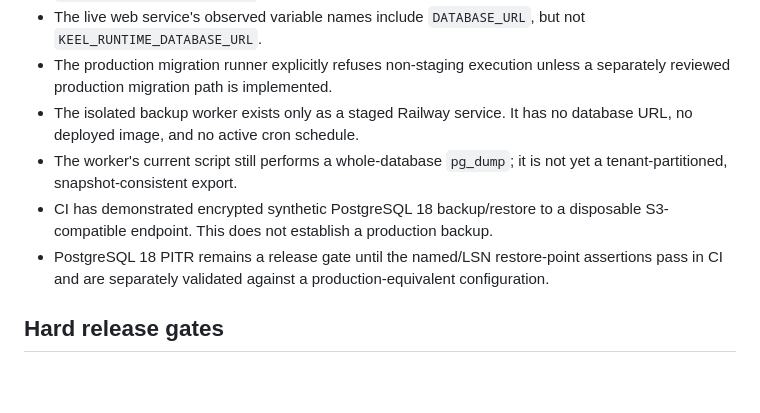
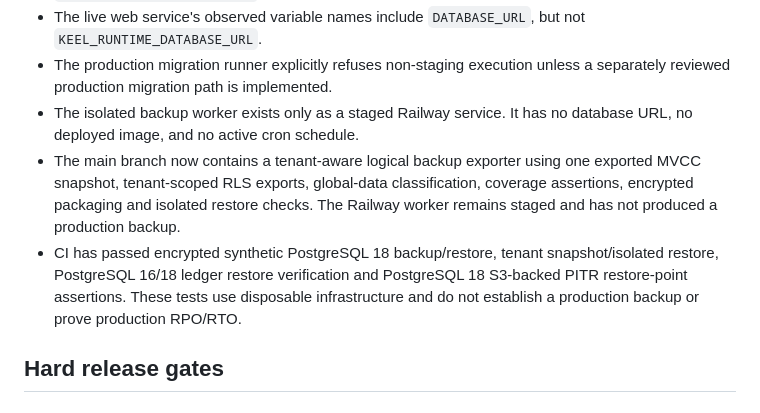
Before and after one commit to mubayyingcc-AI/plumbline-keel, a Markdown page: docs/PRODUCTION_CUTOVER_AND_RECOVERY_GATES.md, the part around one of its changes. Rendered like a GitHub page; blank space fills up the shorter version.

```diff
--- a/docs/PRODUCTION_CUTOVER_AND_RECOVERY_GATES.md
+++ b/docs/PRODUCTION_CUTOVER_AND_RECOVERY_GATES.md
@@ -14,9 +14,8 @@ This document is an operational release gate, not a claim of certification or pr
 - The live web service's observed variable names include `DATABASE_URL`, but not `KEEL_RUNTIME_DATABASE_URL`.
 - The production migration runner explicitly refuses non-staging execution unless a separately reviewed production migration path is implemented.
 - The isolated backup worker exists only as a staged Railway service. It has no database URL, no deployed image, and no active cron schedule.
-- The worker's current script still performs a whole-database `pg_dump`; it is not yet a tenant-partitioned, snapshot-consistent export.
-- CI has demonstrated encrypted synthetic PostgreSQL 18 backup/restore to a disposable S3-compatible endpoint. This does not establish a production backup.
-- PostgreSQL 18 PITR remains a release gate until the named/LSN restore-point assertions pass in CI and are separately validated against a production-equivalent configuration.
+- The main branch now contains a tenant-aware logical backup exporter using one exported MVCC snapshot, tenant-scoped RLS exports, global-data classification, coverage assertions, encrypted packaging and isolated restore checks. The Railway worker remains staged and has not produced a production backup.
+- CI has passed encrypted synthetic PostgreSQL 18 backup/restore, tenant snapshot/isolated restore, PostgreSQL 16/18 ledger restore verification and PostgreSQL 18 S3-backed PITR restore-point assertions. These tests use disposable infrastructure and do not establish a production backup or prove production RPO/RTO.
 
 ## Hard release gates
 
```
Also changed, not shown: other parts of docs/PRODUCTION_CUTOVER_AND_RECOVERY_GATES.md (+23 -9 lines).
